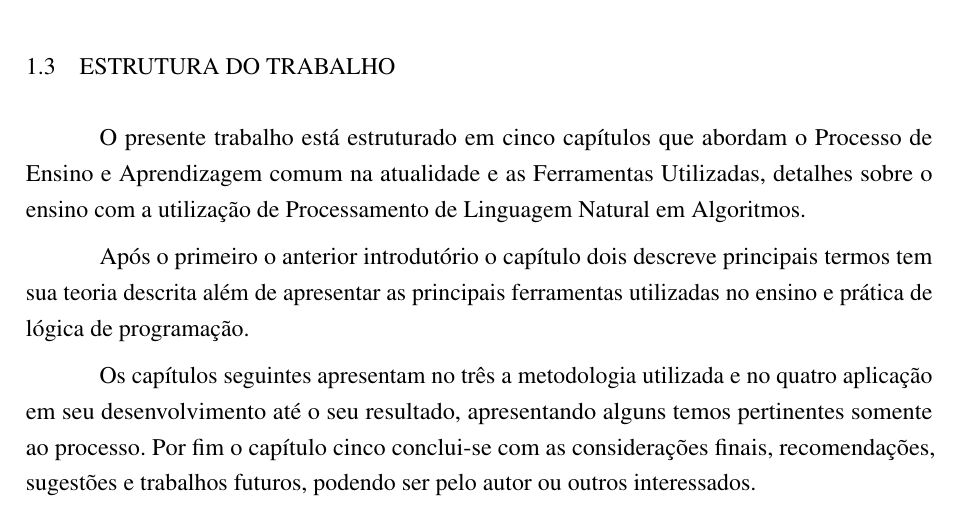
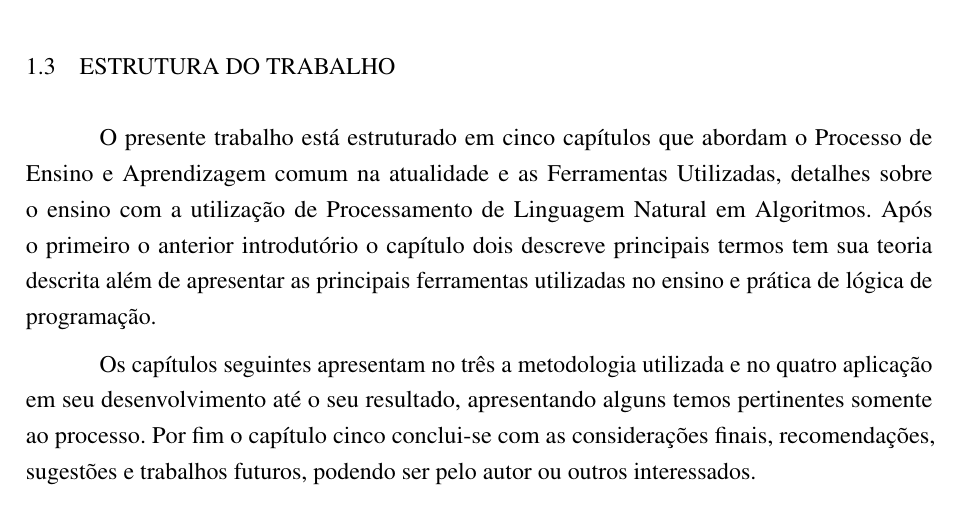
Before and after one commit to camaleaun/tcc, a LaTeX thesis (paper.tex, which reads chapters/chapter1/struct.tex): part of page 15 of 36, cut so that both start at the same text. Compiled offline with pdfLaTeX.

Commit message:
Corrections in struct

```diff
--- a/chapters/chapter1/struct.tex
+++ b/chapters/chapter1/struct.tex
@@ -1,6 +1,3 @@
-\ifdraft{\color{green}}{}O presente trabalho está estruturado em cinco capítulos que abordam o Processo de Ensino e Aprendizagem comum na atualidade e as Ferramentas Utilizadas, detalhes sobre o ensino com a utilização de Processamento de Linguagem Natural em Algoritmos.
+O presente trabalho está estruturado em cinco capítulos que abordam o Processo de Ensino e Aprendizagem comum na atualidade e as Ferramentas Utilizadas, detalhes sobre o ensino com a utilização de Processamento de Linguagem Natural em Algoritmos. Após o primeiro o anterior introdutório o capítulo dois descreve principais termos tem sua teoria descrita além de apresentar as principais ferramentas utilizadas no ensino e prática de lógica de programação.
 
-Após o primeiro o anterior introdutório o capítulo dois descreve principais termos tem sua teoria descrita além de apresentar as principais ferramentas utilizadas no ensino e prática de lógica de programação.
-
-Os capítulos seguintes apresentam no três a metodologia utilizada e no quatro aplicação em seu desenvolvimento até o seu resultado, apresentando alguns temos pertinentes somente ao processo.
-Por fim o capítulo cinco conclui-se com as considerações finais, recomendações, sugestões e trabalhos futuros, podendo ser pelo autor ou outros interessados.\color{black}
+Os capítulos seguintes apresentam no três a metodologia utilizada e no quatro aplicação em seu desenvolvimento até o seu resultado, apresentando alguns temos pertinentes somente ao processo. Por fim o capítulo cinco conclui-se com as considerações finais, recomendações, sugestões e trabalhos futuros, podendo ser pelo autor ou outros interessados.
```
